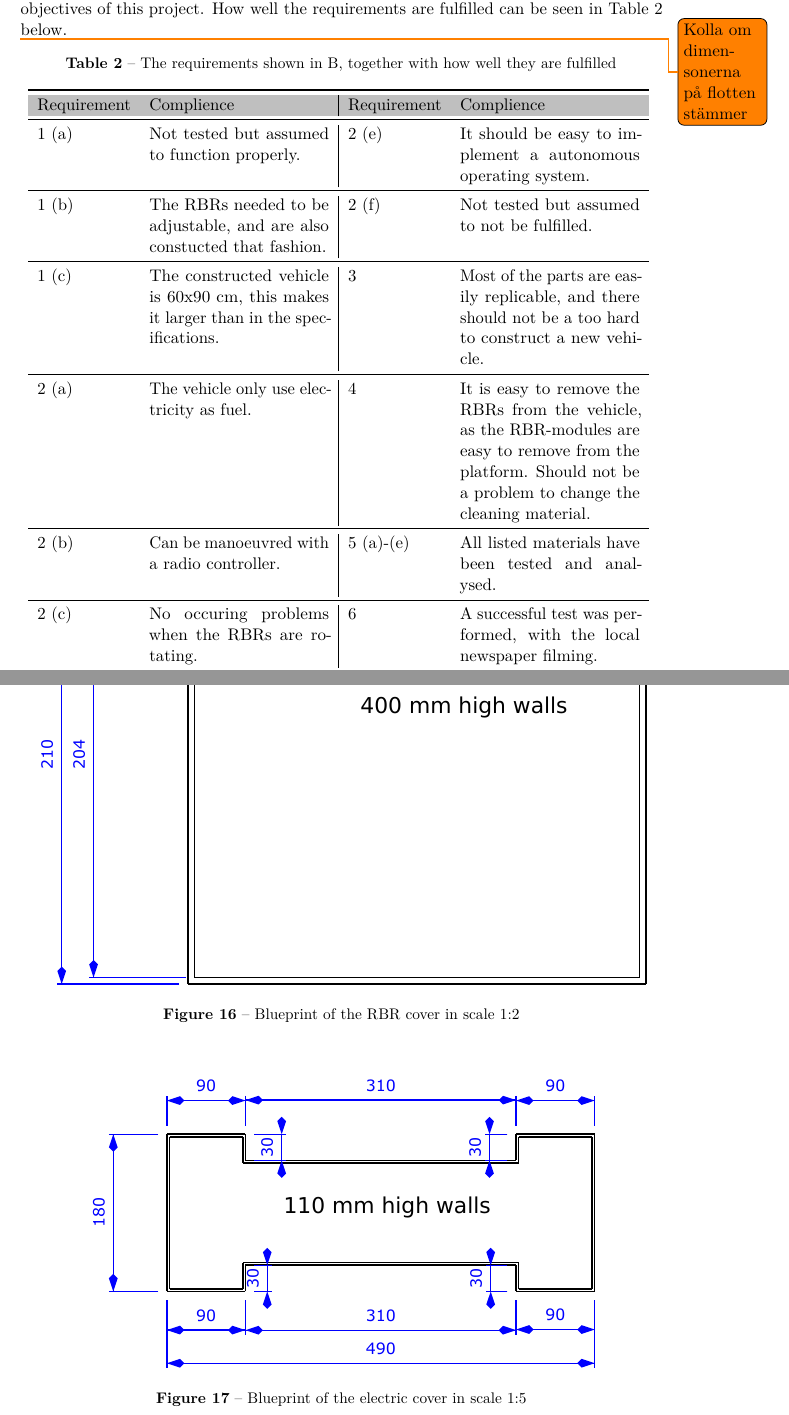
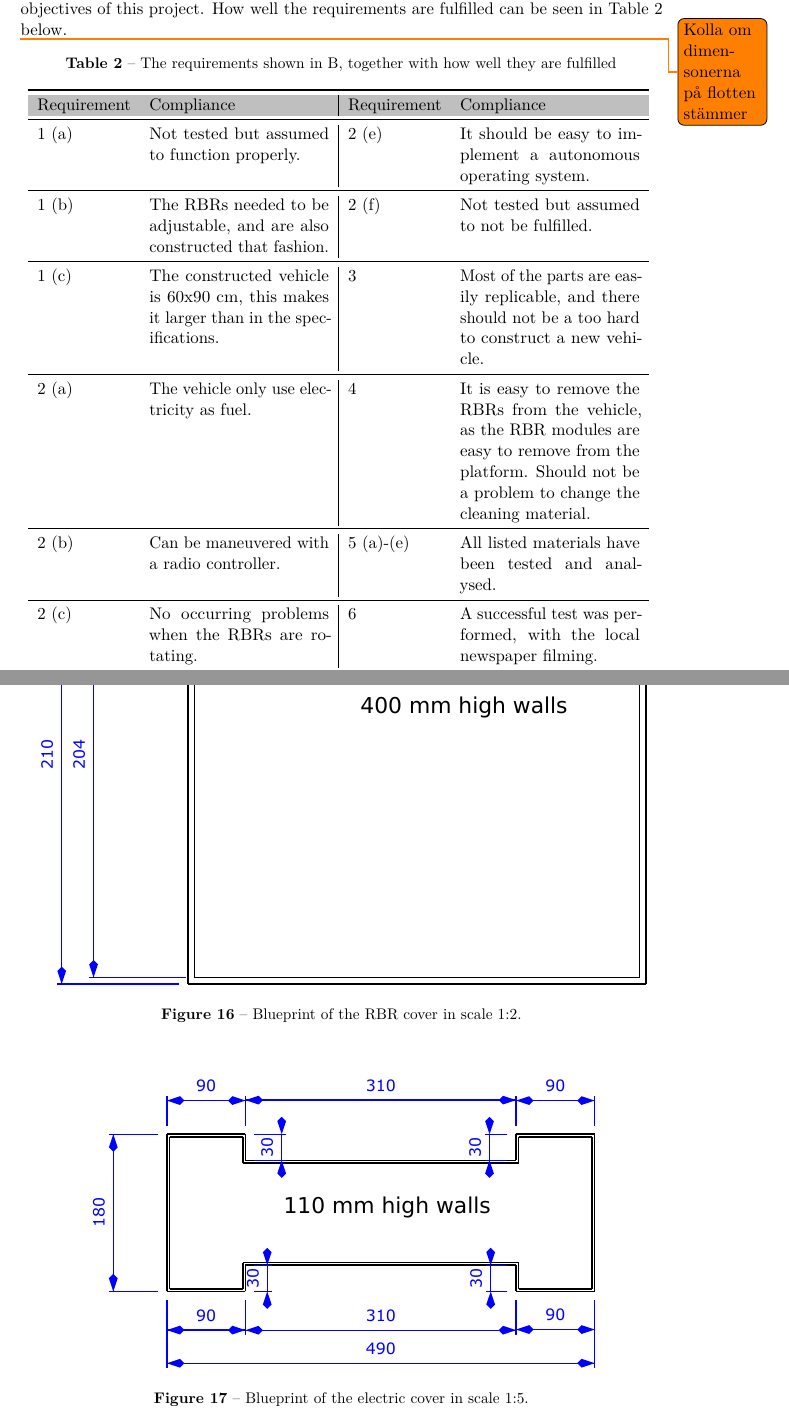
Before and after one commit to dbt-grupp-5/rapport, a LaTeX paper (document.tex, which reads appendix.tex, complienceToSpec.tex): two parts of pages 20 and 26 of 26, joined at a grey line, cut so that both start at the same text. Compiled offline with pdfLaTeX.

Commit message:
Corrected spelling errors.

```diff
--- a/appendix.tex
+++ b/appendix.tex
@@ -135,17 +134,16 @@ was fastened to the platform using handmade angle brackets and a nut.
 
 \begin{figure}[htbp]
   \centering
- \raisebox{-\height}{ \includegraphics[scale=1]{RBR_cover}}
-  \caption{Blueprint of the RBR cover in scale 1:2}
+  \raisebox{-\height}{ \includegraphics[scale=1]{RBR_cover}}
+  \caption{Blueprint of the RBR cover in scale 1:2.}
   \label{fig:appendix-blueprint-rbr-cover}
+\end{figure}
 
-\end{figure}
 \begin{figure}[htbp]
   \centering
- \raisebox{-\height}{ \includegraphics[scale=1]{Electric_cover}}
-  \caption{Blueprint of the electric cover in scale 1:5}
+  \raisebox{-\height}{ \includegraphics[scale=1]{Electric_cover}}
+  \caption{Blueprint of the electric cover in scale 1:5.}
   \label{fig:appendix-blueprint-electronic-cover}
-
 \end{figure}
 
 
--- a/complienceToSpec.tex
+++ b/complienceToSpec.tex
@@ -11,19 +11,19 @@ The specification of requirements, which can be seen in Appendix \ref{kravspec},
 \begin{tabular}{l p{0.28\linewidth} | l p{0.28\linewidth}}
 \toprule
 \rowcolor{lightgray}
-Requirement & Complience & Requirement & Complience\\
+Requirement & Compliance & Requirement & Compliance\\
 \midrule
 1 (a) &  Not tested but assumed to function properly. & 2 (e) &  It should be easy to implement a autonomous operating system. \\
 \midrule
-1 (b) &  The RBRs needed to be adjustable, and are also constucted that fashion. & 2 (f) &  Not tested but assumed to not be fulfilled. \\
+1 (b) &  The RBRs needed to be adjustable, and are also constructed that fashion. & 2 (f) &  Not tested but assumed to not be fulfilled. \\
 \midrule
 1 (c) &  The constructed vehicle is 60x90 cm, this makes it larger than in the specifications. & 3 &  Most of the parts are easily replicable, and there should not be a too hard to construct a new vehicle. \\
 \midrule
-2 (a) &  The vehicle only use electricity as fuel. & 4 &  It is easy to remove the RBRs from the vehicle, as the RBR-modules are easy to remove from the platform. Should not be a problem to change the cleaning material. \\
+2 (a) &  The vehicle only use electricity as fuel. & 4 &  It is easy to remove the RBRs from the vehicle, as the RBR modules are easy to remove from the platform. Should not be a problem to change the cleaning material. \\
 \midrule
-2 (b) &  Can be manoeuvred with a radio controller.  & 5 (a)-(e) &  All listed materials have been tested and analysed. \\
+2 (b) &  Can be maneuvered with a radio controller.  & 5 (a)-(e) &  All listed materials have been tested and analysed. \\
 \midrule
-2 (c) &  No occuring problems when the RBRs are rotating. & 6 &  A successful test was performed, with the local newspaper filming. \\
+2 (c) &  No occurring problems when the RBRs are rotating. & 6 &  A successful test was performed, with the local newspaper filming. \\
 \midrule
 2 (d) &  Batteries are used, which can easily be removed and charged.  & 7 &  This objective was only partially completed, through video footage from different angles at the final tests. \\
 \bottomrule
```
Also changed, not shown: document.tex (+1 -1 lines), electronics.tex (+1 -1 lines), thoughtsAndImprovements.tex (+1 -1 lines), appendix.tex (23 more changed lines).
